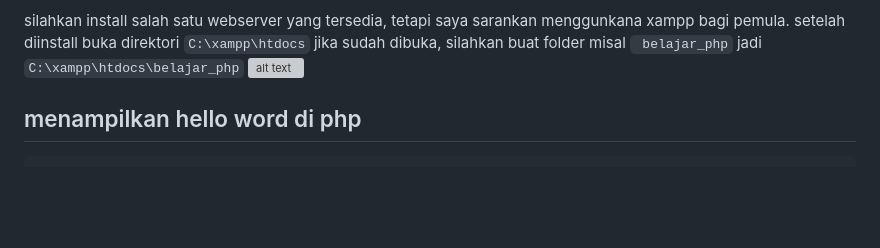
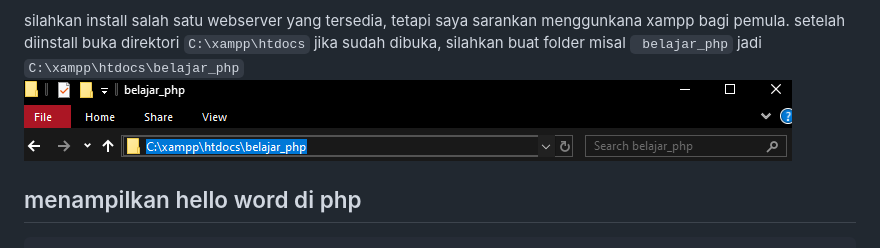
Before and after one commit to Rifaldo-dev/php, a Markdown page: readme.md, the part around the change. Rendered like a GitHub page; blank space fills up the shorter version; grey boxes are pictures that could not be loaded.

Commit message:
update: modul

````diff
--- a/readme.md
+++ b/readme.md
@@ -26,7 +26,7 @@ sumber: https://www.hostinger.co.id/
 
 silahkan install salah satu webserver yang tersedia, tetapi saya sarankan menggunkana xampp bagi pemula.
 setelah diinstall buka direktori ``` C:\xampp\htdocs ``` jika sudah dibuka, silahkan buat folder misal ``` belajar_php``` jadi ```C:\xampp\htdocs\belajar_php```
-![alt text](image.png)
+![alt text](/img/image.png)
 
 ## menampilkan hello word di php
 ```php
````
